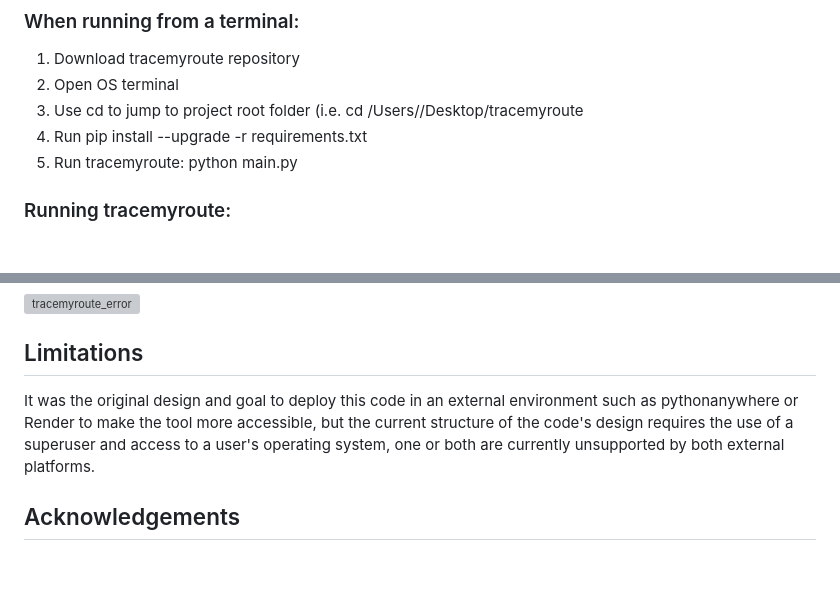
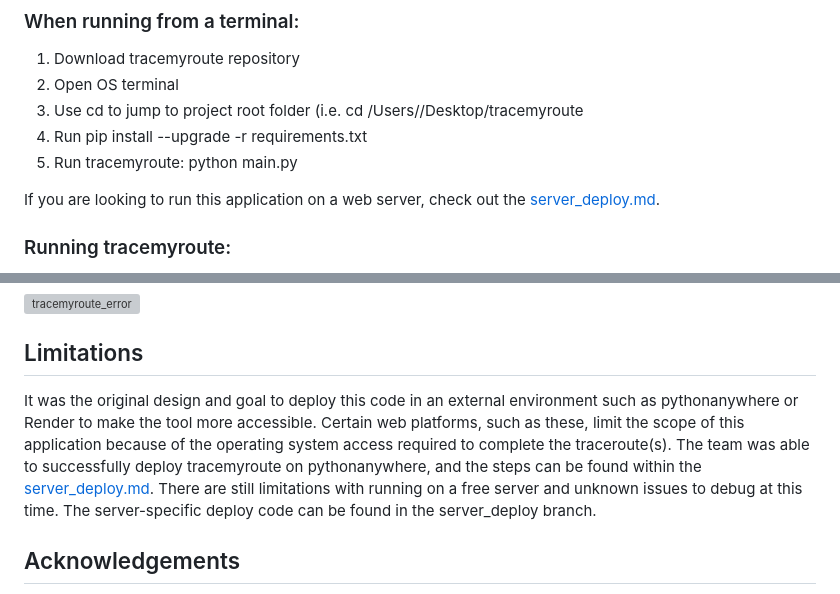
Before and after one commit to tiffany-elizabeth-gh/tracemyroute, a Markdown page: README.md, 2 parts joined by grey strips. GitHub-like rendering; blank space fills up the shorter version; grey boxes are pictures that could not be loaded.

```diff
--- a/README.md
+++ b/README.md
@@ -58,6 +58,8 @@ To get started, all it takes is four quick steps:
 4. Run pip install --upgrade -r requirements.txt
 5. Run tracemyroute: python main.py
 
+If you are looking to run this application on a web server, check out the [server_deploy.md](https://github.com/tpugh-ia/tracemyroute/blob/7abc3751f4fbfbf2991fb5bd6cf283dc896eacc9/docs/server_deploy.md).
+
 ### Running tracemyroute:
 When the code is run your browser will display the starting point for tracemyroute, prompting the user to enter a destination url. Upon clicking "Start Trace" the screen will change showing the stream of hop data. When the trace is complete, a button will appear for the user to "Plot Map." Clicking this will take the user to the results page that displays three things: 1) the folium map tracing each hop (with optional clicking for more details for each hop) 2) the hop list with hop details and 3) the option to begin a new trace.
 
@@ -69,7 +71,7 @@ Tracemyroute is configured to handle errors such as invalid URL entries or desti
 ![tracemyroute_error](https://github.com/user-attachments/assets/9555209f-09d3-4864-a2c4-69cc95c0fbe3)
 
 ## Limitations
-It was the original design and goal to deploy this code in an external environment such as pythonanywhere or Render to make the tool more accessible, but the current structure of the code's design requires the use of a superuser and access to a user's operating system, one or both are currently unsupported by both external platforms.
+It was the original design and goal to deploy this code in an external environment such as pythonanywhere or Render to make the tool more accessible. Certain web platforms, such as these, limit the scope of this application because of the operating system access required to complete the traceroute(s). The team was able to successfully deploy tracemyroute on pythonanywhere, and the steps can be found within the [server_deploy.md](https://github.com/tpugh-ia/tracemyroute/blob/7abc3751f4fbfbf2991fb5bd6cf283dc896eacc9/docs/server_deploy.md). There are still limitations with running on a free server and unknown issues to debug at this time. The server-specific deploy code can be found in the server_deploy branch.
 
 ## Acknowledgements
 Thank you to Professor Harding for his guidance, assistance, continued help, and patience as this project proved to be trickier than expected. This could not have gotten to this place without him. And thank you to my 2024 cybersecurity course for the inspiration and introduction into cybersecurity.
```
